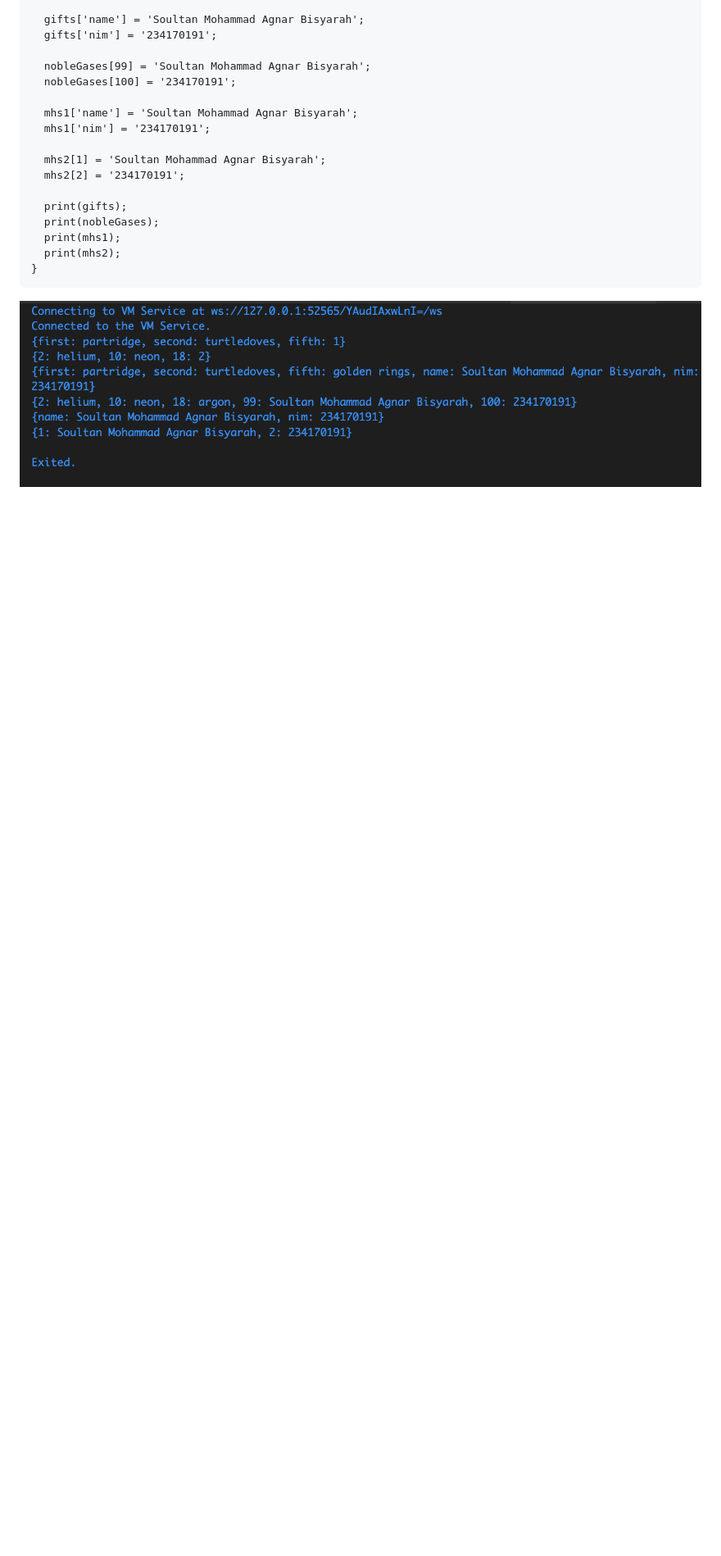
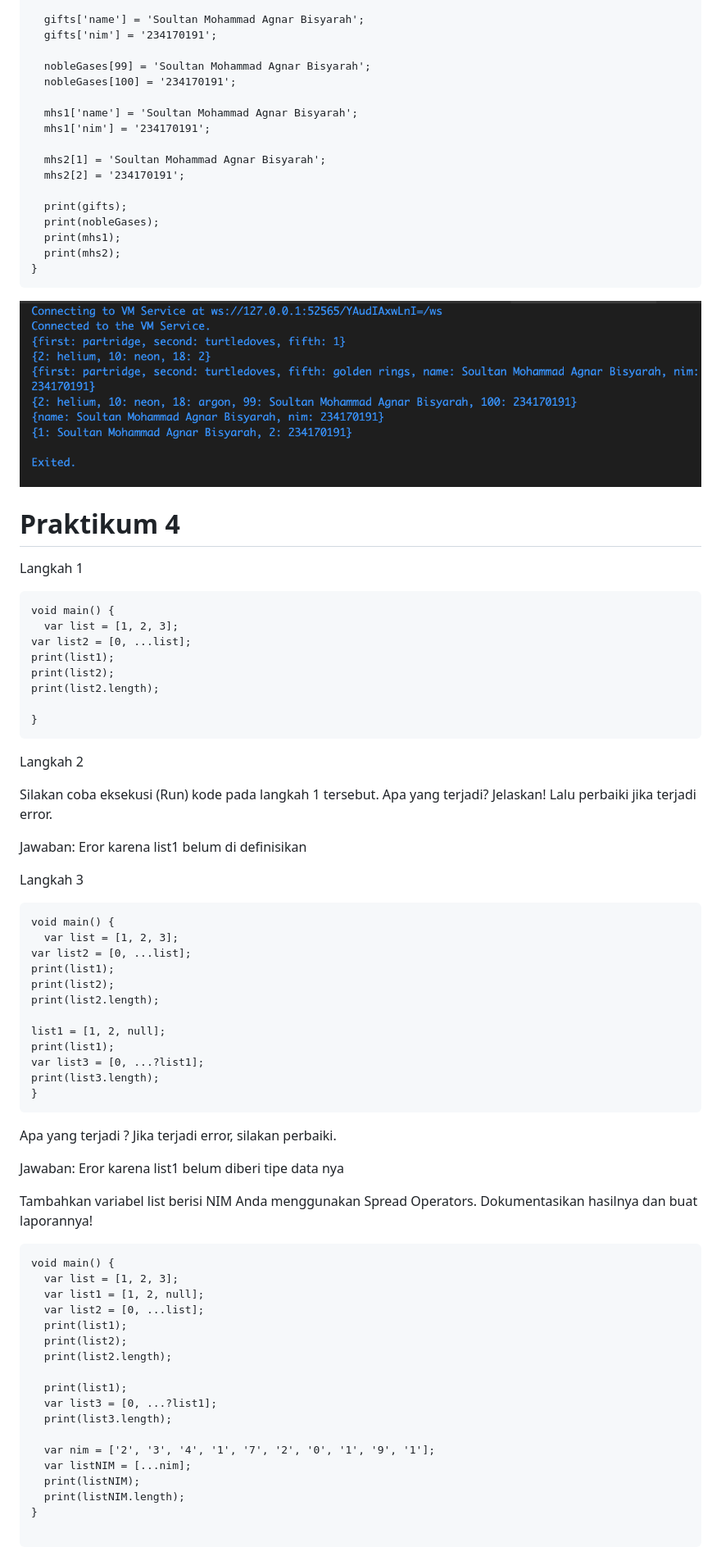
Before and after one commit to soulqan/Pemrograman_Mobile_2025, a Markdown page: week_4/README.md, the part around one of its changes. Shown at 82% size. Drawn GitHub-style; blank space fills up the shorter version.

````diff
--- a/week_4/README.md
+++ b/week_4/README.md
@@ -219,3 +219,68 @@ void main() {
 }
 ```
 ![Foto Profil](img/photo6.png)
+
+# Praktikum 4
+
+Langkah 1
+
+```
+void main() {
+  var list = [1, 2, 3];
+var list2 = [0, ...list];
+print(list1);
+print(list2);
+print(list2.length);
+
+}
+```
+
+Langkah 2
+
+Silakan coba eksekusi (Run) kode pada langkah 1 tersebut. Apa yang terjadi? Jelaskan! Lalu perbaiki jika terjadi error.
+
+Jawaban: Eror karena list1 belum di definisikan
+
+Langkah 3
+```
+void main() {
+  var list = [1, 2, 3];
+var list2 = [0, ...list];
+print(list1);
+print(list2);
+print(list2.length);
+
+list1 = [1, 2, null];
+print(list1);
+var list3 = [0, ...?list1];
+print(list3.length);
+}
+```
+
+Apa yang terjadi ? Jika terjadi error, silakan perbaiki.
+
+Jawaban: Eror karena list1 belum diberi tipe data nya
+
+Tambahkan variabel list berisi NIM Anda menggunakan Spread Operators. Dokumentasikan hasilnya dan buat laporannya!
+
+```
+void main() {
+  var list = [1, 2, 3];
+  var list1 = [1, 2, null];
+  var list2 = [0, ...list];
+  print(list1);
+  print(list2);
+  print(list2.length);
+
+  print(list1);
+  var list3 = [0, ...?list1];
+  print(list3.length);
+
+  var nim = ['2', '3', '4', '1', '7', '2', '0', '1', '9', '1'];
+  var listNIM = [...nim];
+  print(listNIM);
+  print(listNIM.length);
+}
+
+```
+
````
Also changed, not shown: other parts of week_4/README.md (+38 -0 lines), week_4/img/photo10.png (added), week_4/img/photo11.png (added), week_4/img/photo7.png (added), week_4/img/photo8.png (added), week_4/img/photo9.png (added), 1 other file.
